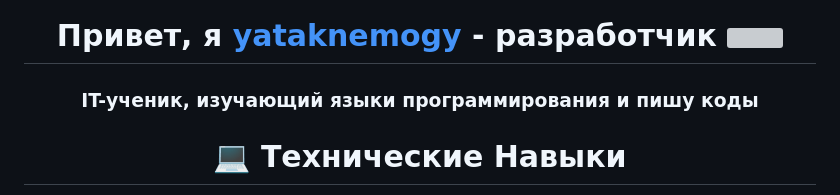
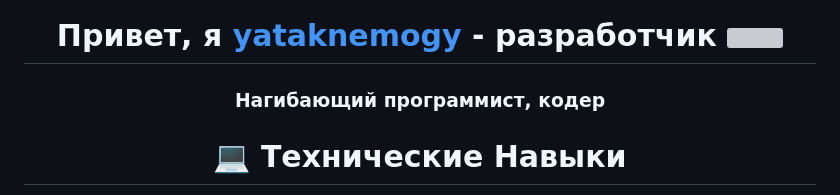
Before and after one commit to yataknemogy/yataknemogy, a Markdown page: README.md, the part around the change. Rendered like a GitHub page; grey boxes are pictures that could not be loaded.

Commit message:
Update README.md
update about me

```diff
--- a/README.md
+++ b/README.md
@@ -1,6 +1,6 @@
 <h1 align="center">Привет, я <a href="https://github.com/yataknemogy" target="_blank">yataknemogy</a>  - разработчик
 <img src="https://github.com/blackcater/blackcater/raw/main/images/Hi.gif" height="32"/></h1>
-<h3 align="center">IT-ученик, изучающий языки программирования и пишу коды<h3>
+<h3 align="center">Нагибающий программист, кодер<h3>
 
 <h1 align="center">💻 Технические Навыки</h1>
 <div align="center">
```
